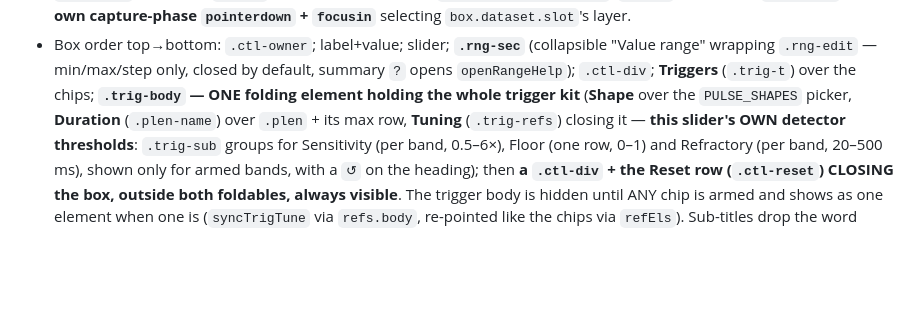
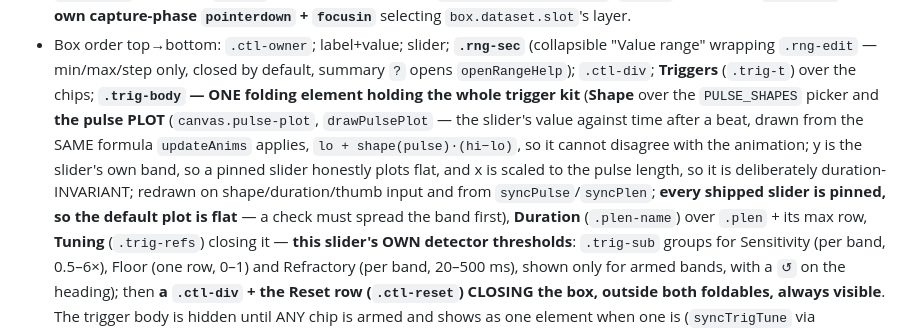
Before and after one commit to carlemil/burnTheWeb, a Markdown page: CLAUDE.md, the part around the change. Rendered like a GitHub page; blank space fills up the shorter version.

Commit message:
CLAUDE.md: the pulse plot's invariants
Co-Authored-By: Claude Opus 5 (1M context) <noreply@anthropic.com>
Claude-Session: https://claude.ai/code/session_012jPwRdSSReTpoinvHAjLa9

```diff
--- a/CLAUDE.md
+++ b/CLAUDE.md
@@ -631,7 +631,13 @@ in click order. A thumb is only ever visible in the column.
 - Box order top→bottom: `.ctl-owner`; label+value; slider; **`.rng-sec`** (collapsible "Value range"
   wrapping `.rng-edit` — min/max/step only, closed by default, summary `?` opens `openRangeHelp`);
   `.ctl-div`; **Triggers** (`.trig-t`) over the chips; **`.trig-body` — ONE folding element holding
-  the whole trigger kit** (**Shape** over the `PULSE_SHAPES` picker, **Duration** (`.plen-name`)
+  the whole trigger kit** (**Shape** over the `PULSE_SHAPES` picker and **the pulse PLOT**
+  (`canvas.pulse-plot`, `drawPulsePlot` — the slider's value against time after a beat, drawn
+  from the SAME formula `updateAnims` applies, `lo + shape(pulse)·(hi−lo)`, so it cannot
+  disagree with the animation; y is the slider's own band, so a pinned slider honestly plots
+  flat, and x is scaled to the pulse length, so it is deliberately duration-INVARIANT; redrawn
+  on shape/duration/thumb input and from `syncPulse`/`syncPlen`; **every shipped slider is
+  pinned, so the default plot is flat** — a check must spread the band first), **Duration** (`.plen-name`)
   over `.plen` + its max row, **Tuning** (`.trig-refs`) closing it — **this slider's OWN detector
   thresholds**: `.trig-sub` groups for Sensitivity (per band, 0.5–6×), Floor (one row, 0–1) and
   Refractory (per band, 20–500 ms), shown only for armed bands, with a `↺` on the heading); then
```
